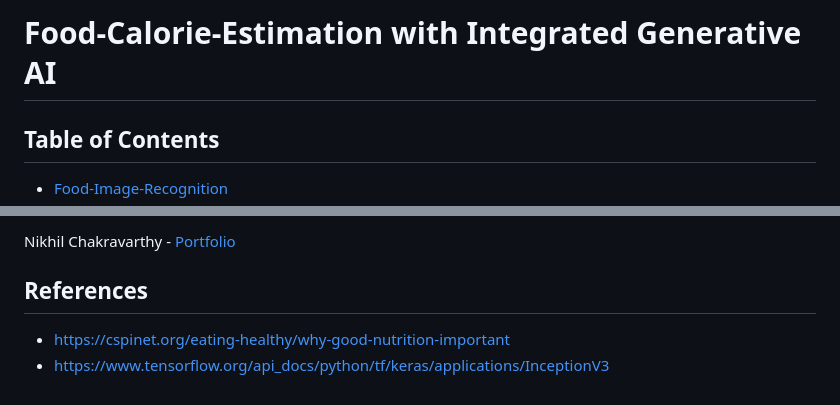
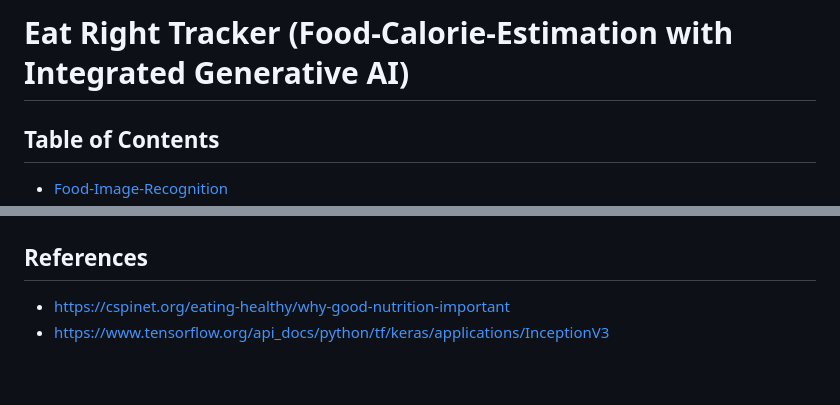
Before and after one commit to sania17xd/Eat-Right-Tracker, a Markdown page: README.md, 2 parts joined by grey strips. GitHub-like rendering.

```diff
--- a/README.md
+++ b/README.md
@@ -1,4 +1,4 @@
-# Food-Calorie-Estimation  with Integrated Generative AI
+# Eat Right Tracker (Food-Calorie-Estimation  with Integrated Generative AI)
 
 
 <!-- TABLE OF CONTENTS -->
@@ -75,5 +76,4 @@ Nutrition Information Source: [Food Data Central API](https://fdc.nal.usda.gov/a
 
-Nikhil Chakravarthy - [Portfolio](https://nikhilchakravarthy.netlify.app)
 
 
 ## References
```
Also changed, not shown: other parts of README.md (+2 -1 lines).
